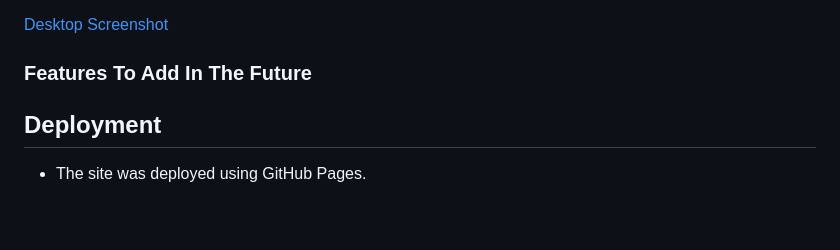
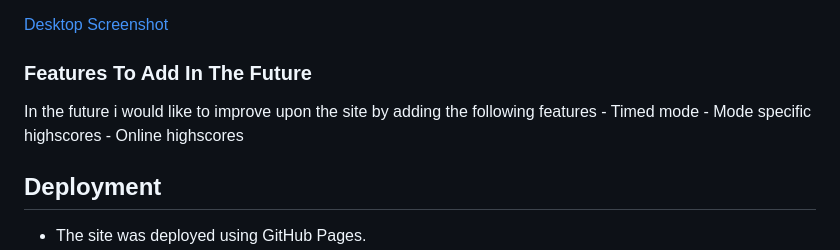
Before and after one commit to KyleMardell/quiz-crunch, a Markdown page: README.md, the part around the change. Drawn GitHub-style; blank space fills up the shorter version.

Commit message:
Add future features to README

```diff
--- a/README.md
+++ b/README.md
@@ -142,6 +142,11 @@ The scores section is where the user can view highscores. These highscores are s
 
 ### Features To Add In The Future
 
+In the future i would like to improve upon the site by adding the following features
+    - Timed mode
+    - Mode specific highscores
+    - Online highscores
+
 ## Deployment
 - The site was deployed using GitHub Pages.
 - The repositary can be found at - https://github.com/KyleMardell/quiz-crunch
```
